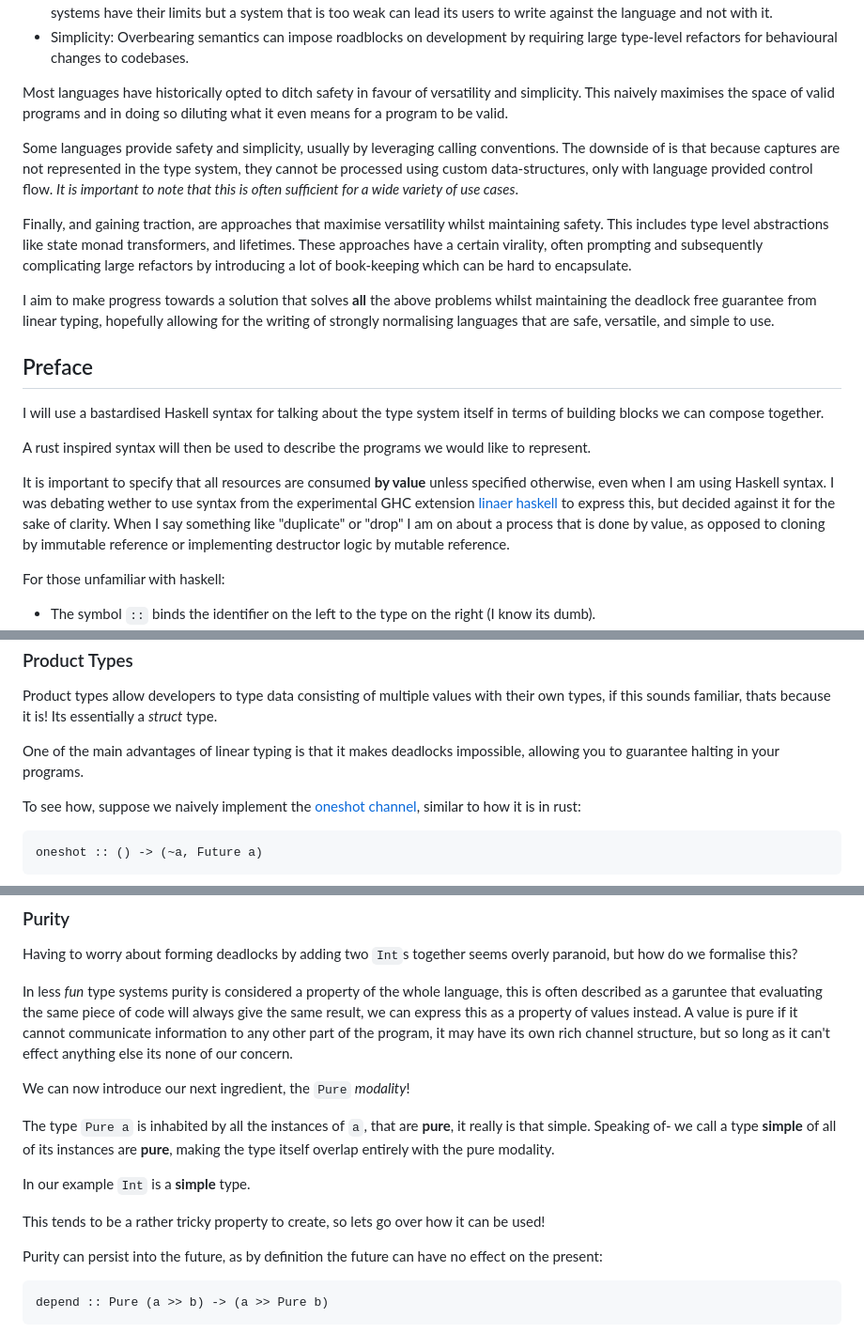
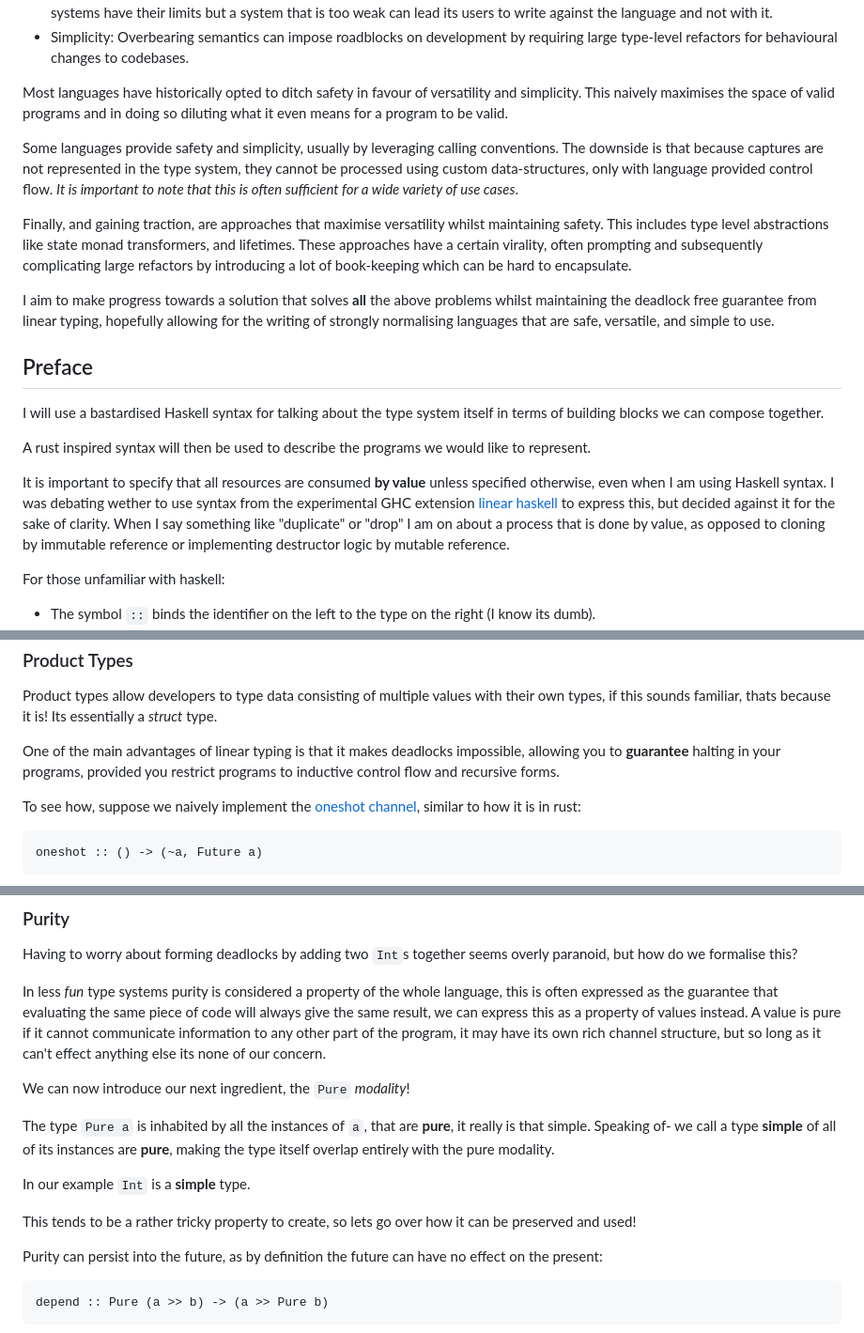
Before and after one commit to Vi-Kitten/personal-site, a Markdown page: content/blogs/the-chiral-product.md, 3 parts joined by grey strips. Shown at 94% size. Rendered like a GitHub page.

````diff
--- a/content/blogs/the-chiral-product.md
+++ b/content/blogs/the-chiral-product.md
@@ -26,7 +26,7 @@ Mutation handling in languages tend to have 3 main goals that up until now have
 
 Most languages have historically opted to ditch safety in favour of versatility and simplicity. This naively maximises the space of valid programs and in doing so diluting what it even means for a program to be valid.
 
-Some languages provide safety and simplicity, usually by leveraging calling conventions. The downside of is that because captures are not represented in the type system, they cannot be processed using custom data-structures, only with language provided control flow. *It is important to note that this is often sufficient for a wide variety of use cases*.
+Some languages provide safety and simplicity, usually by leveraging calling conventions. The downside is that because captures are not represented in the type system, they cannot be processed using custom data-structures, only with language provided control flow. *It is important to note that this is often sufficient for a wide variety of use cases*.
 
 Finally, and gaining traction, are approaches that maximise versatility whilst maintaining safety. This includes type level abstractions like state monad transformers, and lifetimes. These approaches have a certain virality, often prompting and subsequently complicating large refactors by introducing a lot of book-keeping which can be hard to encapsulate.
 
@@ -39,7 +39,7 @@ I will use a bastardised Haskell syntax for talking about the type system itself
 A rust inspired syntax will then be used to describe the programs we would like to represent.
 
 It is important to specify that all resources are consumed **by value** unless specified otherwise, even when I am using Haskell syntax.
-I was debating wether to use syntax from the experimental GHC extension [linaer haskell](https://downloads.haskell.org/ghc/latest/docs/users_guide/exts/linear_types.html) to express this, but decided against it for the sake of clarity.
+I was debating wether to use syntax from the experimental GHC extension [linear haskell](https://downloads.haskell.org/ghc/latest/docs/users_guide/exts/linear_types.html) to express this, but decided against it for the sake of clarity.
 When I say something like "duplicate" or "drop" I am on about a process that is done by value, as opposed to cloning by immutable reference or implementing destructor logic by mutable reference.
 
 For those unfamiliar with haskell:
@@ -99,7 +99,7 @@ A **product type** is:
 Product types allow developers to type data consisting of multiple values with their own types, if this sounds familiar, thats because it is!
 Its essentially a *struct* type.
 
-One of the main advantages of linear typing is that it makes deadlocks impossible, allowing you to guarantee halting in your programs.
+One of the main advantages of linear typing is that it makes deadlocks impossible, allowing you to **guarantee** halting in your programs, provided you restrict programs to inductive control flow and recursive forms.
 
 To see how, suppose we naively implement the [oneshot channel](https://docs.rs/futures/latest/futures/channel/oneshot/fn.channel.html), similar to how it is in rust:
 ```hs
@@ -256,7 +256,7 @@ step :: (() >> a) -> a
 
 Having to worry about forming deadlocks by adding two `Int`s together seems overly paranoid, but how do we formalise this?
 
-In less *fun* type systems purity is considered a property of the whole language, this is often described as a garuntee that evaluating the same piece of code will always give the same result, we can express this as a property of values instead.
+In less *fun* type systems purity is considered a property of the whole language, this is often expressed as the guarantee that evaluating the same piece of code will always give the same result, we can express this as a property of values instead.
 A value is pure if it cannot communicate information to any other part of the program, it may have its own rich channel structure, but so long as it can't effect anything else its none of our concern.
 
 We can now introduce our next ingredient, the `Pure` *modality*!
@@ -281,7 +281,7 @@ Non-trivial pure instances tend to require a decent amount of effort to construc
 
 --]]-- -->
 
-This tends to be a rather tricky property to create, so lets go over how it can be used!
+This tends to be a rather tricky property to create, so lets go over how it can be preserved and used!
 
 Purity can persist into the future, as by definition the future can have no effect on the present:
 ```hs
````
Also changed, not shown: other parts of content/blogs/the-chiral-product.md (+3 -3 lines).
